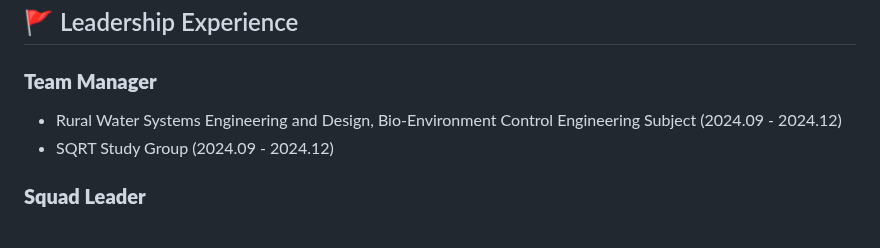
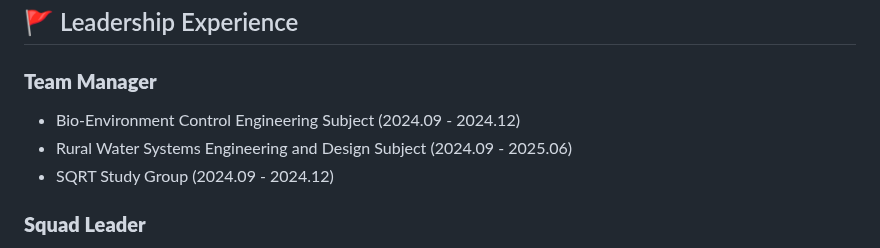
Before and after one commit to iseungsang01/github.io, a Markdown page: README.md, the part around the change. GitHub-like rendering.

```diff
--- a/README.md
+++ b/README.md
@@ -121,7 +121,8 @@ Corporate Analysis - Cameco (CCJ)
 
 ## 🚩 Leadership Experience
 ### **Team Manager**
- - Rural Water Systems Engineering and Design, Bio-Environment Control Engineering Subject (2024.09 - 2024.12)
+ - Bio-Environment Control Engineering Subject (2024.09 - 2024.12)
+ - Rural Water Systems Engineering and Design Subject (2024.09 - 2025.06)
  - SQRT Study Group (2024.09 - 2024.12)
 ### **Squad Leader**
  - Headquarter of Air Operation Group on 11th Fighter Wings (2023.02 - 2023.07)
```
